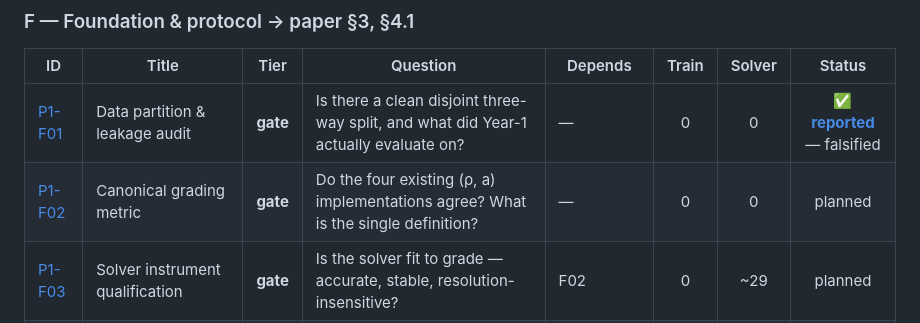
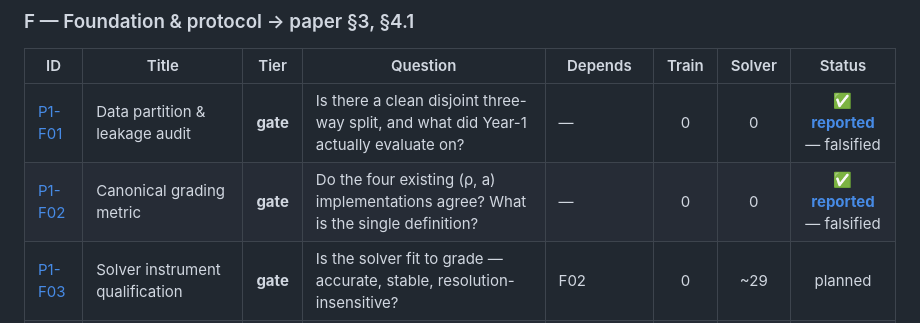
Before and after one commit to archied2804/graphdiffusion, a Markdown page: DGN_Docs/paper1/EXPERIMENT_REGISTER.md, the part around the change. Drawn GitHub-style.

Commit message:
docs(docs): report P1-F02 — the grading implementations disagree
The four historical copies do not agree to precision; they disagree by up to
1.19 in rho and 3.43 in a. compare_cp_baseline interpolates onto the measured
x/c grid, which is non-monotonic because the solver writes cp.csv in traversal
order, so np.interp silently returns garbage.

Two further findings: the affine residual is strongly structured (median
runs-test |z| = 10.0), so the calibration model may be a misfit and a is not
obviously a clean constant; and the stored reference curves are already
collapsed in x/c, so lift information is lost in the export rather than only in
the DCT conditioning.

Co-Authored-By: Claude Opus 5 <noreply@anthropic.com>

```diff
--- a/DGN_Docs/paper1/EXPERIMENT_REGISTER.md
+++ b/DGN_Docs/paper1/EXPERIMENT_REGISTER.md
@@ -29,7 +29,7 @@ appear in the paper · `support` strengthens it, cut first if time runs out.
 | ID | Title | Tier | Question | Depends | Train | Solver | Status |
 |---|---|:--:|---|---|:--:|:--:|:--:|
 | [P1-F01](specs/P1-F01_data-partition.md) | Data partition & leakage audit | **gate** | Is there a clean disjoint three-way split, and what did Year-1 actually evaluate on? | — | 0 | 0 | ✅ **[reported](results/P1-F01_data-partition.md)** — falsified |
-| [P1-F02](specs/P1-F02_grading-metric.md) | Canonical grading metric | **gate** | Do the four existing (ρ, a) implementations agree? What is the single definition? | — | 0 | 0 | planned |
+| [P1-F02](specs/P1-F02_grading-metric.md) | Canonical grading metric | **gate** | Do the four existing (ρ, a) implementations agree? What is the single definition? | — | 0 | 0 | ✅ **[reported](results/P1-F02_grading-metric.md)** — falsified |
 | [P1-F03](specs/P1-F03_solver-qualification.md) | Solver instrument qualification | **gate** | Is the solver fit to grade — accurate, stable, resolution-insensitive? | F02 | 0 | ~29 | planned |
 | [P1-F04](specs/P1-F04_noise-floor.md) | Grading noise floor | **gate** | What is the measurement uncertainty of ρ and a? | F02 F03 | 0 | ~18 | planned |
 | [P1-F05](specs/P1-F05_reference-model.md) | Reference model, clean protocol | **gate** | Does the EXP-022 recipe reproduce on a clean split, and what is its true held-out performance? | F01 (F02 for grading only) | 5 | 0 | 🔄 **running** — 5 seeds |
```
Also changed, not shown: 1 other file.
